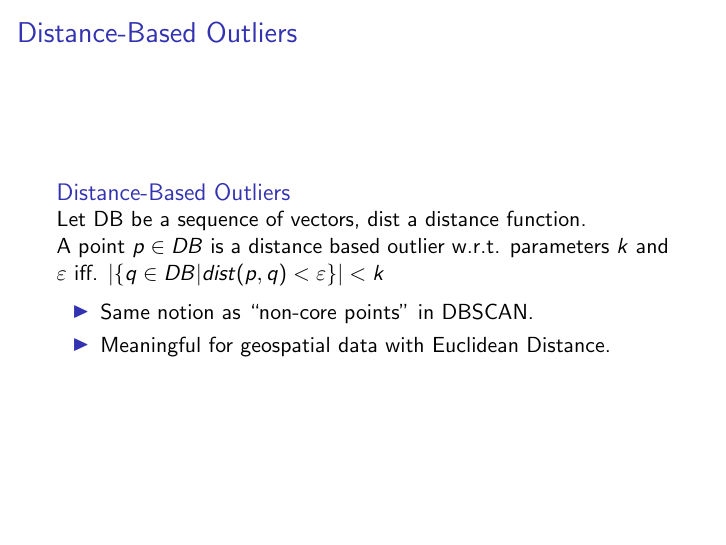
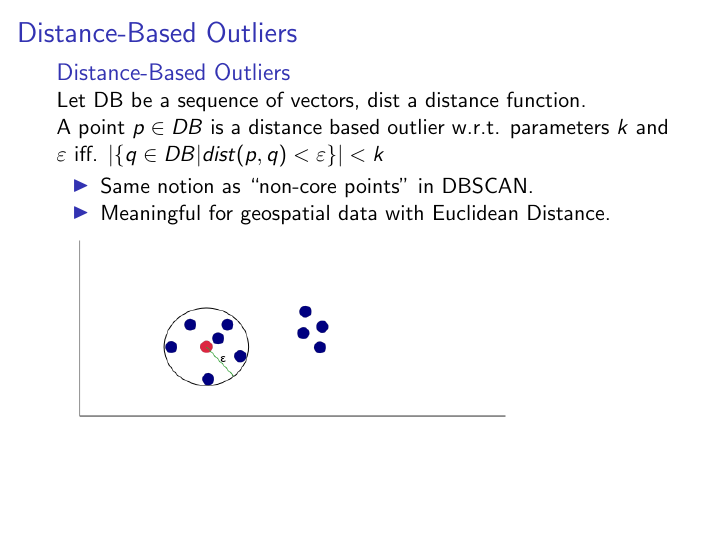
Before and after one commit to matthhan/onion-seminar-paper, LaTeX slides (pres/pres.tex): page 8 of 46. Compiled offline with pdfLaTeX.

Commit message:
Added image for distance based outliers

```diff
--- a/pres/pres.tex
+++ b/pres/pres.tex
@@ -70,7 +70,9 @@
         \item Same notion as ``non-core points'' in DBSCAN.
         \item Meaningful for geospatial data with Euclidean Distance.
     \end{itemize}
-    %TODO add explanatory graphic here
+    \centering
+    \includegraphics[width=\textwidth]{images/dboutliers.png}
+
 \end{frame}
 \section{Outlier Detection and Performance}
 \begin{frame}{Performance Considerations}
```
Also changed, not shown: pres/images/dboutliers.png (added), pres/images/dboutliers.svg (added).
